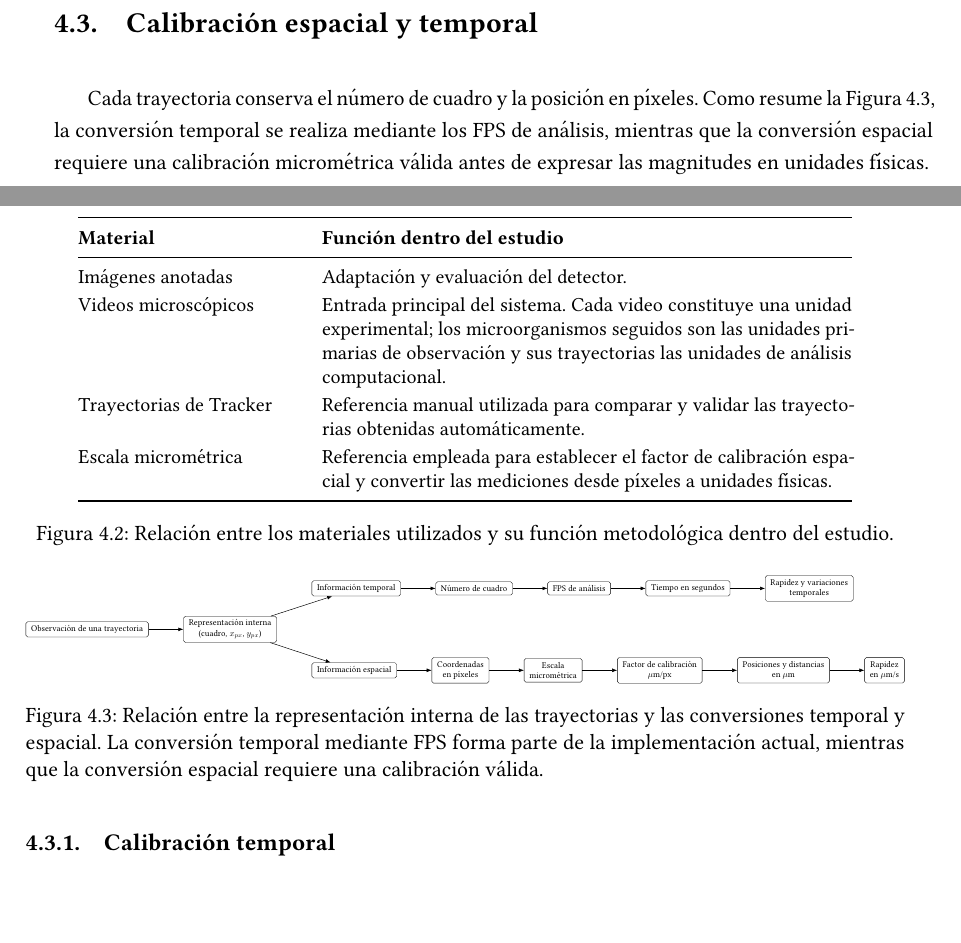
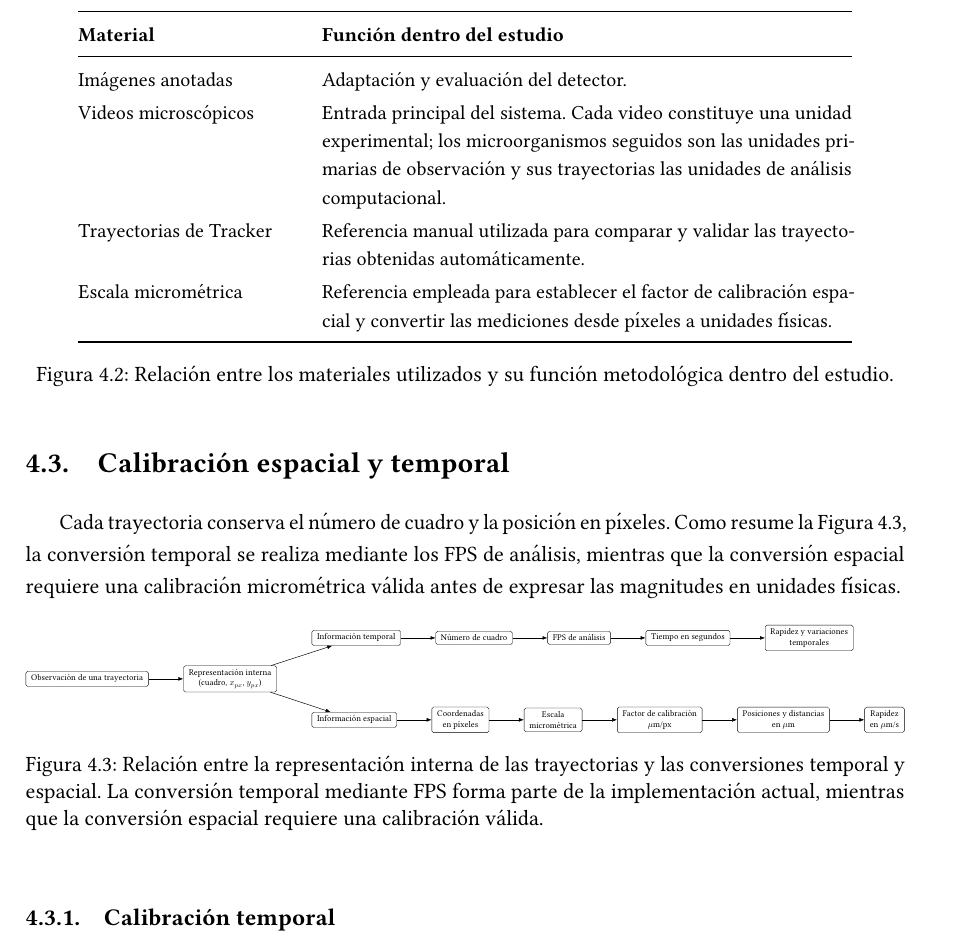
Before and after one commit to Alexiiuus/tesis-microorganismos, a LaTeX thesis (main.tex, which reads chapters/04_metodologia.tex): two parts of pages 39 and 40 of 47 before the commit and part of page 40 of 47 after it, the two joined at a grey line, cut so that both start at the same text, the shorter picture padded with empty space. Compiled offline with pdfLaTeX.

Commit message:
fix(layout): keep data-units table within its section

```diff
--- a/chapters/04_metodologia.tex
+++ b/chapters/04_metodologia.tex
@@ -58,7 +58,7 @@ Para preservar la trazabilidad, los procedimientos manual y automático deben ut
 
 Los resultados se interpretan dentro del dominio experimental estudiado y no implican, por sí solos, generalización a otros microorganismos, configuraciones ópticas o condiciones de adquisición.
 
-\begin{figure}[htbp]
+\begin{figure}[H]
   \centering
   \small
   \setlength{\tabcolsep}{6pt}
```
